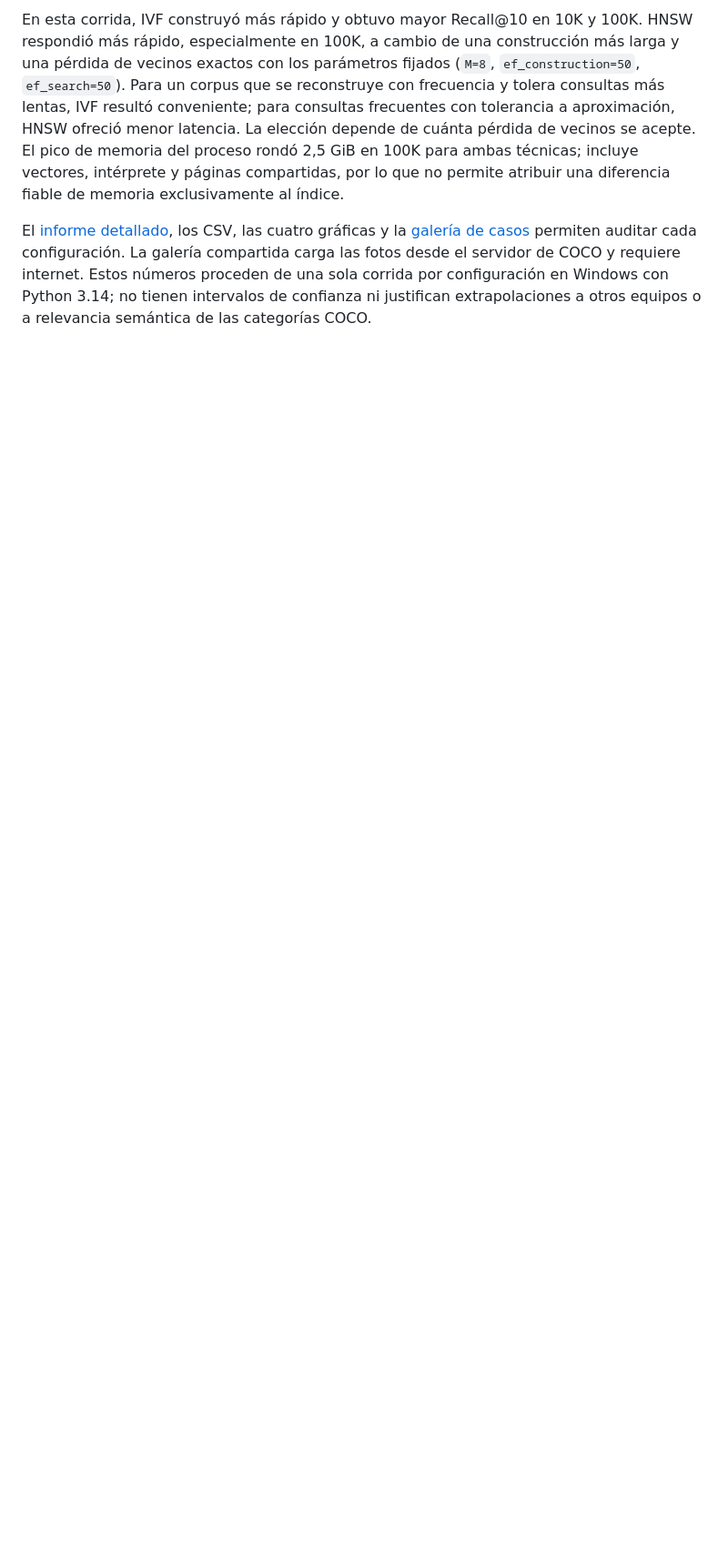
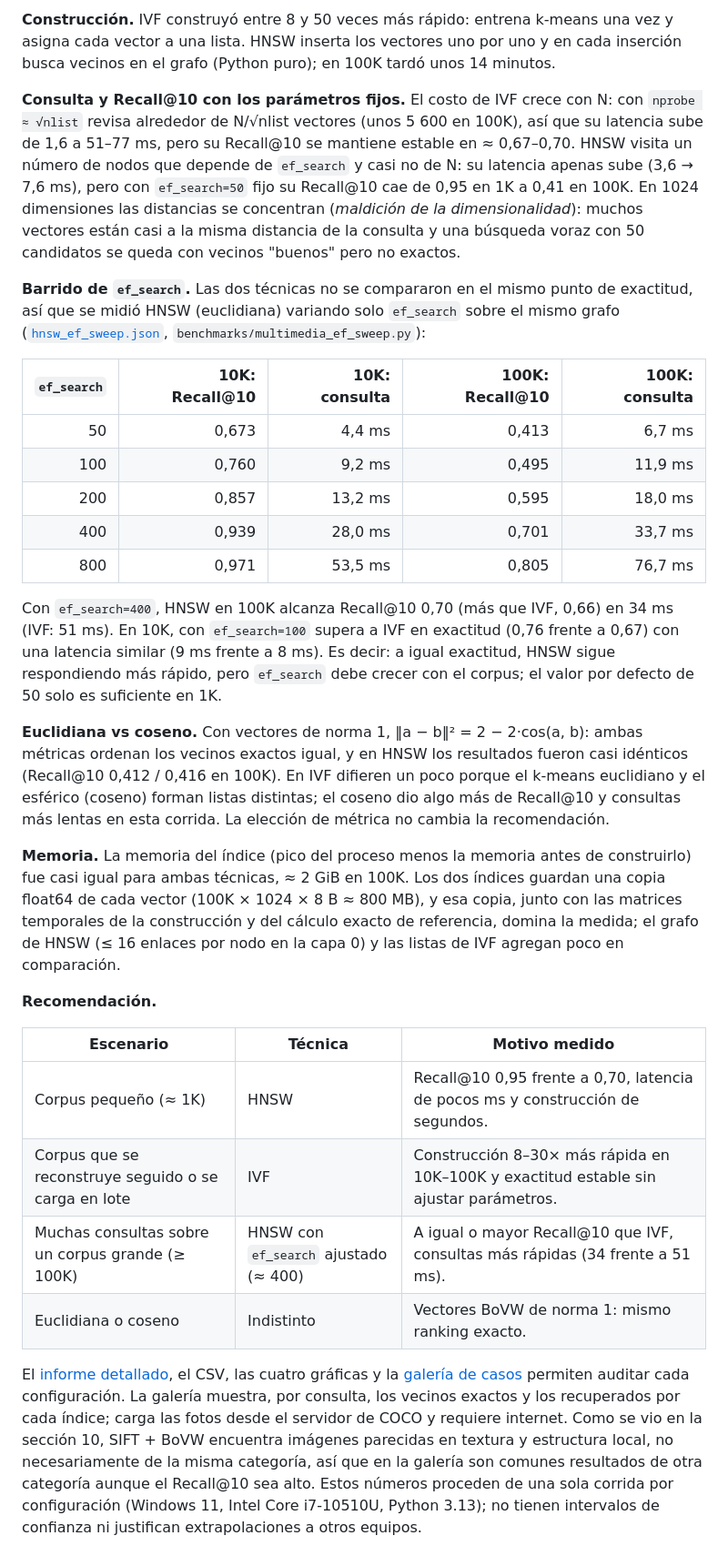
Before and after one commit to josegc02/Multimodal-tiny-database-engine, a Markdown page: docs/informe.md, the part around one of its changes. Shown at 91% size. GitHub-like rendering; blank space fills up the shorter version.

```diff
--- a/docs/informe.md
+++ b/docs/informe.md
@@ -1013,19 +1008,69 @@ misma dimensión, registrado en los metadatos.
 
-En esta corrida, IVF construyó más rápido y obtuvo mayor Recall@10 en 10K y
-100K. HNSW respondió más rápido, especialmente en 100K, a cambio de una
-construcción más larga y una pérdida de vecinos exactos con los parámetros
-fijados (`M=8`, `ef_construction=50`, `ef_search=50`). Para un corpus que se
-reconstruye con frecuencia y tolera consultas más lentas, IVF resultó
-conveniente; para consultas frecuentes con tolerancia a aproximación, HNSW
-ofreció menor latencia. La elección depende de cuánta pérdida de vecinos se
-acepte. El pico de memoria del proceso rondó 2,5 GiB en 100K para ambas
-técnicas; incluye vectores, intérprete y páginas compartidas, por lo que no
-permite atribuir una diferencia fiable de memoria exclusivamente al índice.
+**Construcción.** IVF construyó entre 8 y 50 veces más rápido: entrena k-means
+una vez y asigna cada vector a una lista. HNSW inserta los vectores uno por uno
+y en cada inserción busca vecinos en el grafo (Python puro); en 100K tardó unos
+14 minutos.
 
-El [informe detallado](../benchmarks/results/multimedia/report.md), los CSV,
+**Consulta y Recall@10 con los parámetros fijos.** El costo de IVF crece con N:
+con `nprobe ≈ √nlist` revisa alrededor de N/√nlist vectores (unos 5 600 en
+100K), así que su latencia sube de 1,6 a 51–77 ms, pero su Recall@10 se
+mantiene estable en ≈ 0,67–0,70. HNSW visita un número de nodos que depende de
+`ef_search` y casi no de N: su latencia apenas sube (3,6 → 7,6 ms), pero con
+`ef_search=50` fijo su Recall@10 cae de 0,95 en 1K a 0,41 en 100K. En 1024
+dimensiones las distancias se concentran (*maldición de la dimensionalidad*):
+muchos vectores están casi a la misma distancia de la consulta y una búsqueda
+voraz con 50 candidatos se queda con vecinos "buenos" pero no exactos.
+
+**Barrido de `ef_search`.** Las dos técnicas no se compararon en el mismo
+punto de exactitud, así que se midió HNSW (euclidiana) variando solo
+`ef_search` sobre el mismo grafo
+([`hnsw_ef_sweep.json`](../benchmarks/results/multimedia/hnsw_ef_sweep.json),
+`benchmarks/multimedia_ef_sweep.py`):
+
+| `ef_search` | 10K: Recall@10 | 10K: consulta | 100K: Recall@10 | 100K: consulta |
+|---:|---:|---:|---:|---:|
+| 50 | 0,673 | 4,4 ms | 0,413 | 6,7 ms |
+| 100 | 0,760 | 9,2 ms | 0,495 | 11,9 ms |
+| 200 | 0,857 | 13,2 ms | 0,595 | 18,0 ms |
+| 400 | 0,939 | 28,0 ms | 0,701 | 33,7 ms |
+| 800 | 0,971 | 53,5 ms | 0,805 | 76,7 ms |
+
+Con `ef_search=400`, HNSW en 100K alcanza Recall@10 0,70 (más que IVF, 0,66)
+en 34 ms (IVF: 51 ms). En 10K, con `ef_search=100` supera a IVF en exactitud
+(0,76 frente a 0,67) con una latencia similar (9 ms frente a 8 ms). Es decir: a
+igual exactitud, HNSW sigue respondiendo más rápido, pero `ef_search` debe
+crecer con el corpus; el valor por defecto de 50 solo es suficiente en 1K.
+
+**Euclidiana vs coseno.** Con vectores de norma 1, ‖a − b‖² = 2 − 2·cos(a, b):
+ambas métricas ordenan los vecinos exactos igual, y en HNSW los resultados
+fueron casi idénticos (Recall@10 0,412 / 0,416 en 100K). En IVF difieren un
+poco porque el k-means euclidiano y el esférico (coseno) forman listas
+distintas; el coseno dio algo más de Recall@10 y consultas más lentas en esta
+corrida. La elección de métrica no cambia la recomendación.
+
+**Memoria.** La memoria del índice (pico del proceso menos la memoria antes de
+construirlo) fue casi igual para ambas técnicas, ≈ 2 GiB en 100K. Los dos
+índices guardan una copia float64 de cada vector (100K × 1024 × 8 B ≈ 800 MB),
+y esa copia, junto con las matrices temporales de la construcción y del cálculo
+exacto de referencia, domina la medida; el grafo de HNSW (≤ 16 enlaces por nodo
+en la capa 0) y las listas de IVF agregan poco en comparación.
+
+**Recomendación.**
+
+| Escenario | Técnica | Motivo medido |
+|---|---|---|
+| Corpus pequeño (≈ 1K) | HNSW | Recall@10 0,95 frente a 0,70, latencia de pocos ms y construcción de segundos. |
+| Corpus que se reconstruye seguido o se carga en lote | IVF | Construcción 8–30× más rápida en 10K–100K y exactitud estable sin ajustar parámetros. |
+| Muchas consultas sobre un corpus grande (≥ 100K) | HNSW con `ef_search` ajustado (≈ 400) | A igual o mayor Recall@10 que IVF, consultas más rápidas (34 frente a 51 ms). |
+| Euclidiana o coseno | Indistinto | Vectores BoVW de norma 1: mismo ranking exacto. |
+
+El [informe detallado](../benchmarks/results/multimedia/report.md), el CSV,
 las cuatro gráficas y la [galería de casos](../benchmarks/results/multimedia/gallery.html)
-permiten auditar cada configuración. La galería compartida carga las fotos
-desde el servidor de COCO y requiere internet. Estos números proceden de una
-sola corrida por configuración en Windows con Python 3.14; no tienen intervalos
-de confianza ni justifican extrapolaciones a otros equipos o a relevancia
-semántica de las categorías COCO.
+permiten auditar cada configuración. La galería muestra, por consulta, los
+vecinos exactos y los recuperados por cada índice; carga las fotos desde el
+servidor de COCO y requiere internet. Como se vio en la sección 10, SIFT + BoVW
+encuentra imágenes parecidas en textura y estructura local, no necesariamente
+de la misma categoría, así que en la galería son comunes resultados de otra
+categoría aunque el Recall@10 sea alto. Estos números proceden de una sola
+corrida por configuración (Windows 11, Intel Core i7-10510U, Python 3.13); no
+tienen intervalos de confianza ni justifican extrapolaciones a otros equipos.
```
Also changed, not shown: other parts of docs/informe.md (+17 -22 lines), README.md (+7 -15 lines), benchmarks/MULTIMEDIA_BENCHMARK.md (+8 -7 lines), benchmarks/results/multimedia/construction.png, benchmarks/results/multimedia/memory.png, benchmarks/results/multimedia/query.png, benchmarks/results/multimedia/recall.png, 8 other files.
